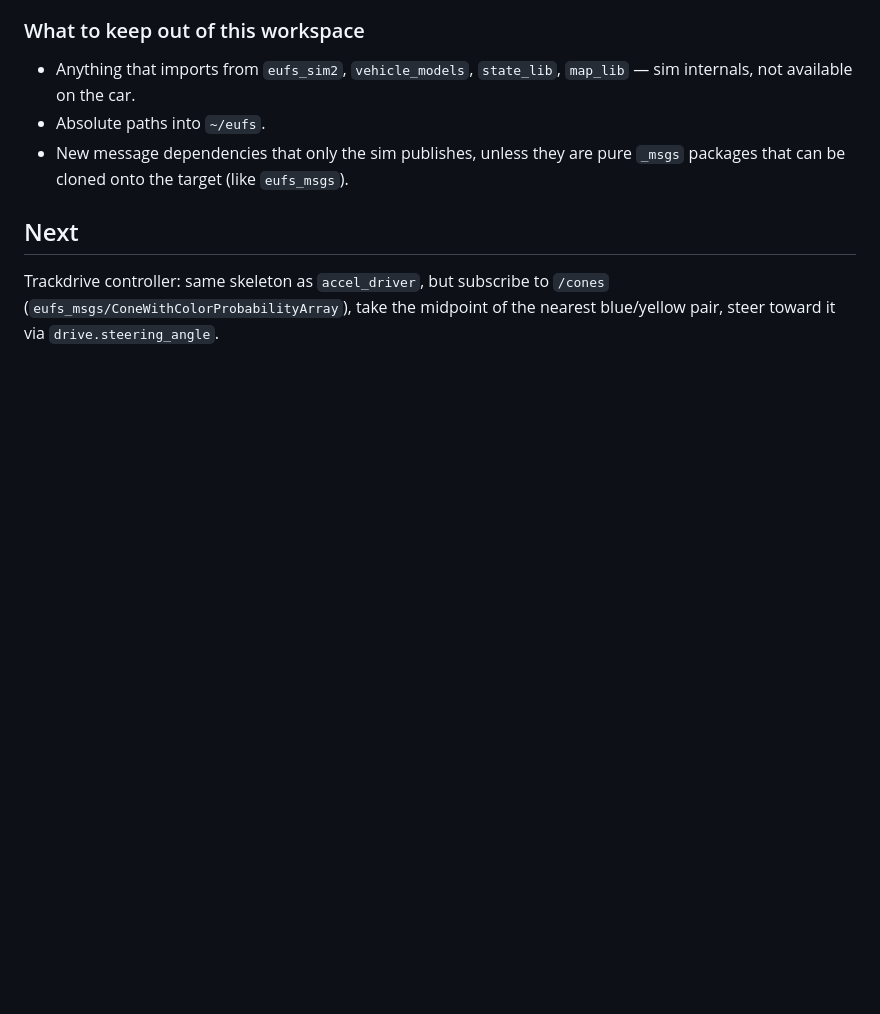
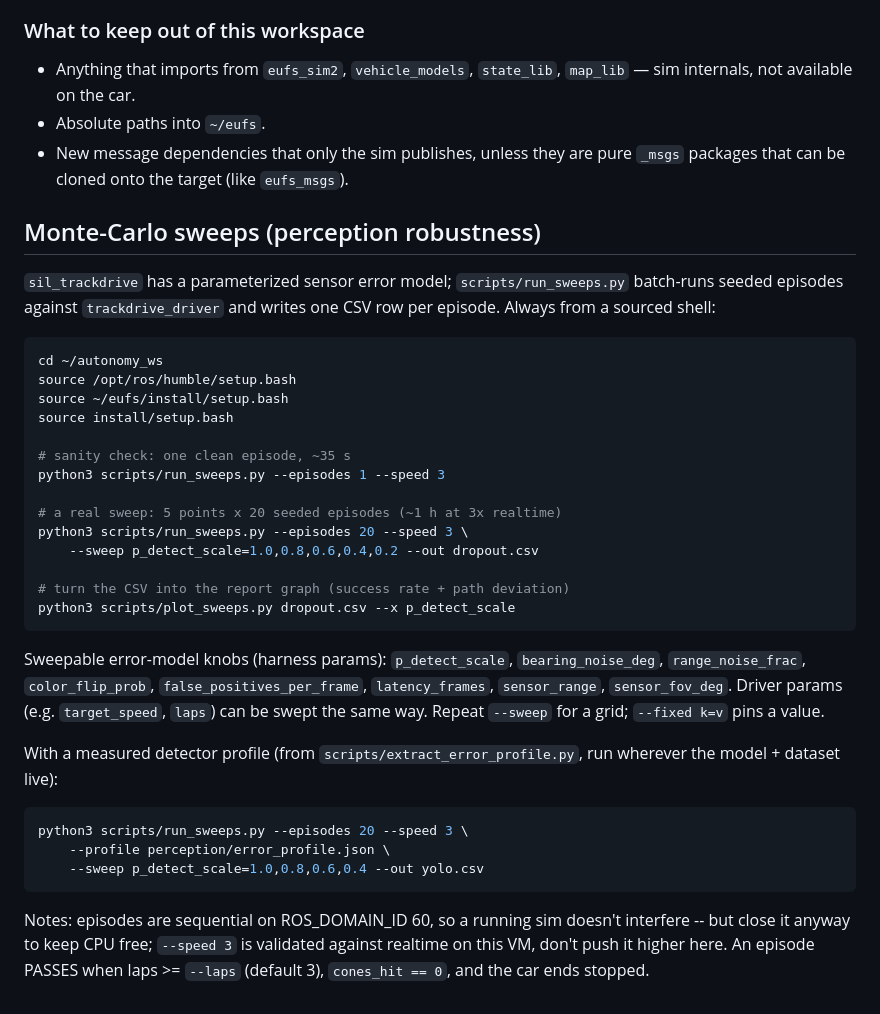
Before and after one commit to red-lance/FSDV-Sim, a Markdown page: README.md, the part around the change. Rendered like a GitHub page; blank space fills up the shorter version.

Commit message:
README: Monte-Carlo sweep runbook (replaces stale Next section)
Co-Authored-By: Claude Fable 5 <noreply@anthropic.com>

````diff
--- a/README.md
+++ b/README.md
@@ -166,8 +166,45 @@ output, then Ctrl+R in Foxglove.
 - New message dependencies that only the sim publishes, unless they are pure
   `_msgs` packages that can be cloned onto the target (like `eufs_msgs`).
 
-## Next
+## Monte-Carlo sweeps (perception robustness)
 
-Trackdrive controller: same skeleton as `accel_driver`, but subscribe to
-`/cones` (`eufs_msgs/ConeWithColorProbabilityArray`), take the midpoint of the
-nearest blue/yellow pair, steer toward it via `drive.steering_angle`.
+`sil_trackdrive` has a parameterized sensor error model; `scripts/run_sweeps.py`
+batch-runs seeded episodes against `trackdrive_driver` and writes one CSV row
+per episode. Always from a sourced shell:
+
+```bash
+cd ~/autonomy_ws
+source /opt/ros/humble/setup.bash
+source ~/eufs/install/setup.bash
+source install/setup.bash
+
+# sanity check: one clean episode, ~35 s
+python3 scripts/run_sweeps.py --episodes 1 --speed 3
+
+# a real sweep: 5 points x 20 seeded episodes (~1 h at 3x realtime)
+python3 scripts/run_sweeps.py --episodes 20 --speed 3 \
+    --sweep p_detect_scale=1.0,0.8,0.6,0.4,0.2 --out dropout.csv
+
+# turn the CSV into the report graph (success rate + path deviation)
+python3 scripts/plot_sweeps.py dropout.csv --x p_detect_scale
+```
+
+Sweepable error-model knobs (harness params): `p_detect_scale`,
+`bearing_noise_deg`, `range_noise_frac`, `color_flip_prob`,
+`false_positives_per_frame`, `latency_frames`, `sensor_range`,
+`sensor_fov_deg`. Driver params (e.g. `target_speed`, `laps`) can be swept
+the same way. Repeat `--sweep` for a grid; `--fixed k=v` pins a value.
+
+With a measured detector profile (from `scripts/extract_error_profile.py`,
+run wherever the model + dataset live):
+
+```bash
+python3 scripts/run_sweeps.py --episodes 20 --speed 3 \
+    --profile perception/error_profile.json \
+    --sweep p_detect_scale=1.0,0.8,0.6,0.4 --out yolo.csv
+```
+
+Notes: episodes are sequential on ROS_DOMAIN_ID 60, so a running sim doesn't
+interfere -- but close it anyway to keep CPU free; `--speed 3` is validated
+against realtime on this VM, don't push it higher here. An episode PASSES
+when laps >= `--laps` (default 3), `cones_hit == 0`, and the car ends stopped.
````
